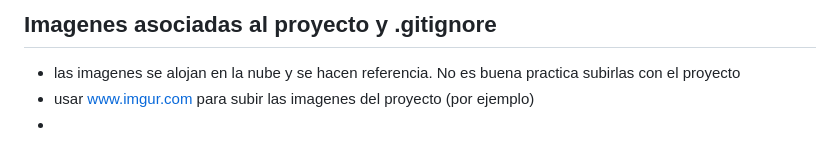
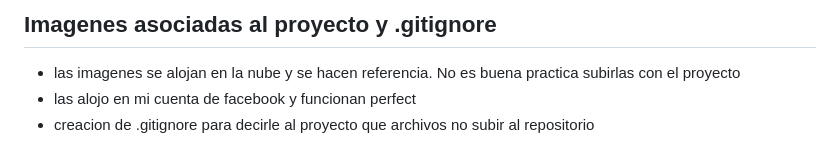
Before and after one commit to GemmaClaverodelMoral/blog_curso_git_y_github, a Markdown page: README.md, the part around the change. Drawn GitHub-style.

Commit message:
notas de .gitignore

```diff
--- a/README.md
+++ b/README.md
@@ -95,5 +95,5 @@
 
 ## Imagenes asociadas al proyecto y .gitignore
 * las imagenes se alojan en la nube y se hacen referencia. No es buena practica subirlas con el proyecto
-* usar www.imgur.com para subir las imagenes del proyecto (por ejemplo)
-*
+* las alojo en mi cuenta de facebook y funcionan perfect
+* creacion de .gitignore para decirle al proyecto que archivos no subir al repositorio
```
